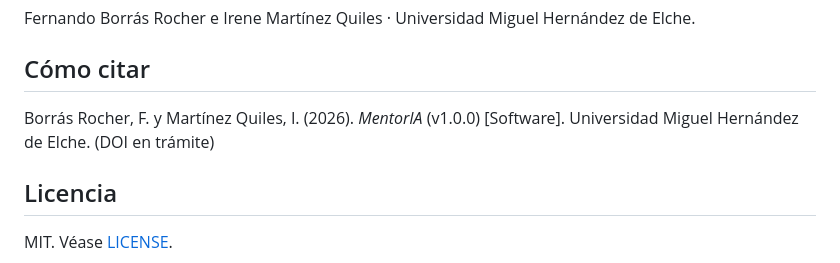
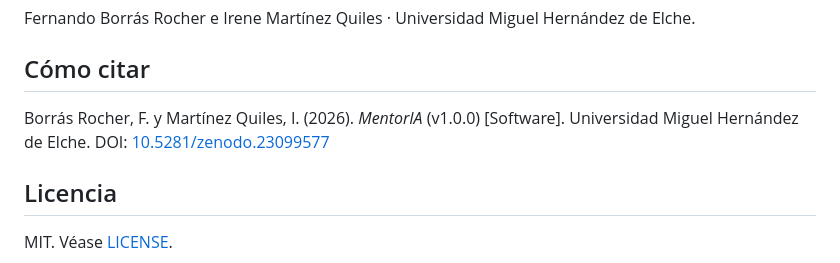
Before and after one commit to fborrasumh/mentoria, a Markdown page: README.md, the part around one of its changes. Rendered like a GitHub page.

Commit message:
README: DOI de Zenodo

```diff
--- a/README.md
+++ b/README.md
@@ -40,7 +42,7 @@ Fernando Borrás Rocher e Irene Martínez Quiles · Universidad Miguel Hernánde
 
 ## Cómo citar
 
-Borrás Rocher, F. y Martínez Quiles, I. (2026). *MentorIA* (v1.0.0) [Software]. Universidad Miguel Hernández de Elche. (DOI en trámite)
+Borrás Rocher, F. y Martínez Quiles, I. (2026). *MentorIA* (v1.0.0) [Software]. Universidad Miguel Hernández de Elche. DOI: [10.5281/zenodo.23099577](https://doi.org/10.5281/zenodo.23099577)
 
 ## Licencia
 
```
Also changed, not shown: other parts of README.md (+2 -0 lines).
